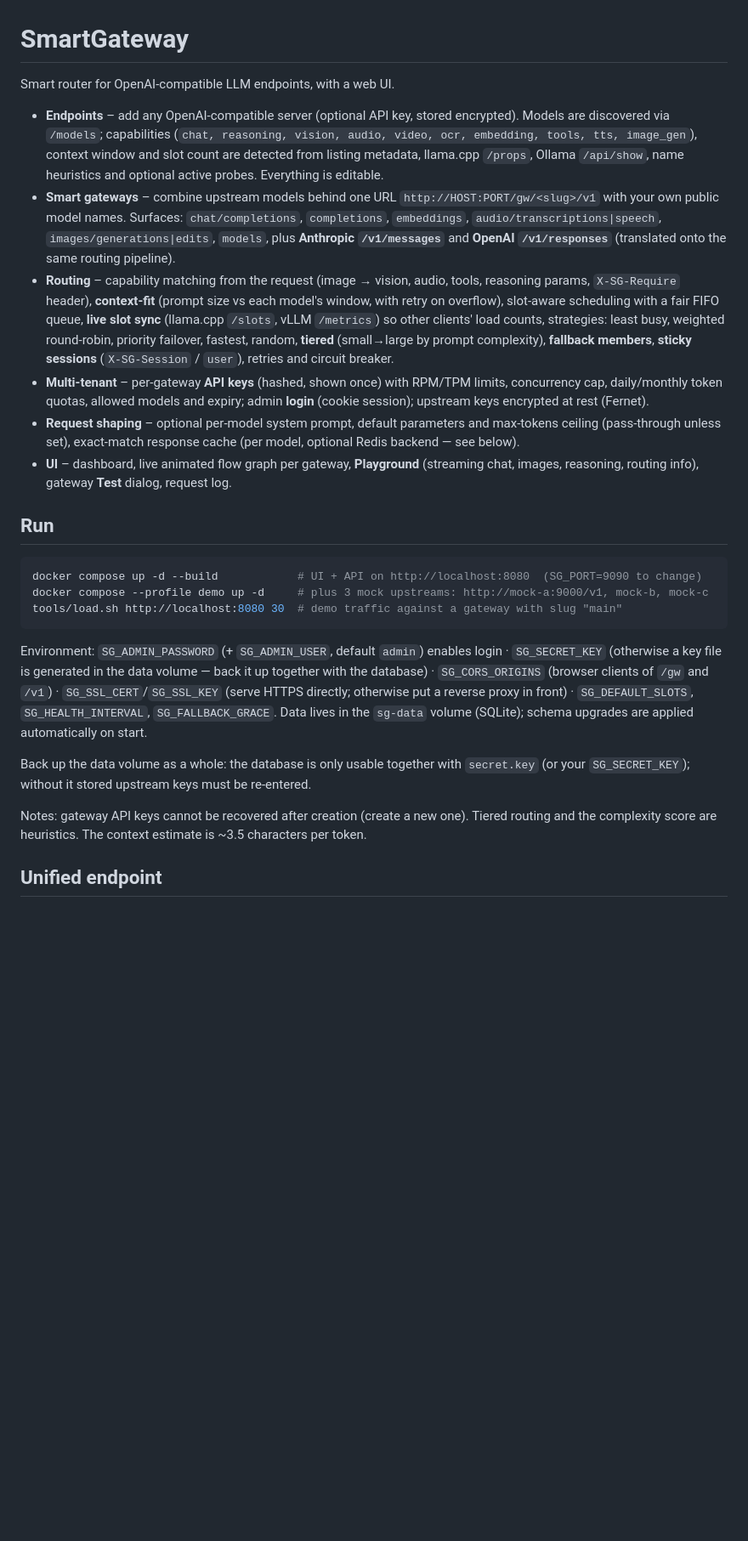
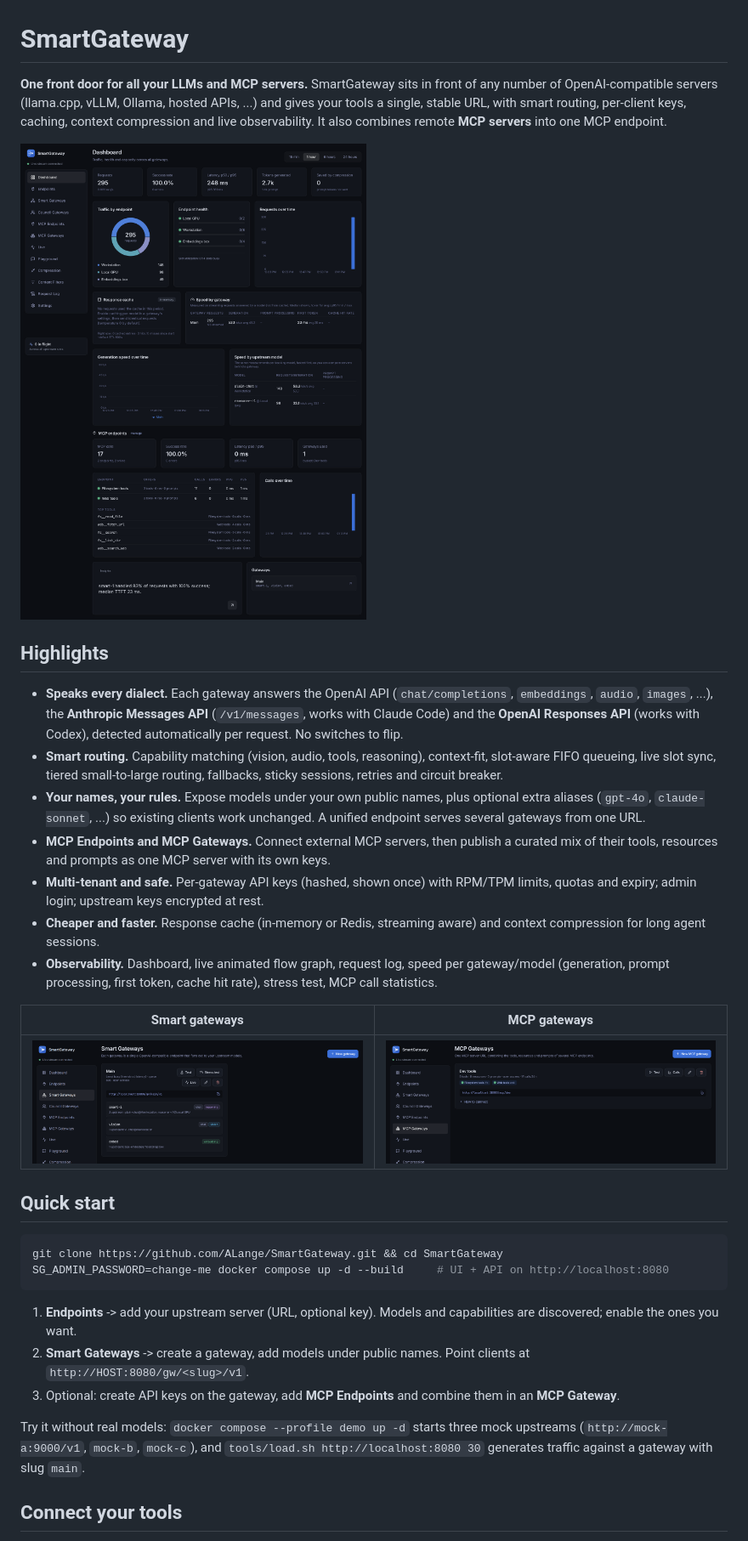
Before and after one commit to ALange/SmartGateway, a Markdown page: README.md, the part around one of its changes. Shown at 85% size. Drawn GitHub-style; pictures changed too: docs/screenshots/dashboard.png (added), docs/screenshots/gateways.png (added), docs/screenshots/mcp-gateways.png (added); blank space fills up the shorter version.

Commit message:
Refine README and add screenshots

````diff
--- a/README.md
+++ b/README.md
@@ -1,40 +1,45 @@
 # SmartGateway
 
-Smart router for OpenAI-compatible LLM endpoints, with a web UI.
+**One front door for all your LLMs and MCP servers.** SmartGateway sits in front of any number of OpenAI-compatible servers
+(llama.cpp, vLLM, Ollama, hosted APIs, ...) and gives your tools a single, stable URL, with smart routing, per-client keys, caching,
+context compression and live observability. It also combines remote **MCP servers** into one MCP endpoint.
 
-- **Endpoints** – add any OpenAI-compatible server (optional API key, stored encrypted). Models are discovered via `/models`;
-  capabilities (`chat, reasoning, vision, audio, video, ocr, embedding, tools, tts, image_gen`), context window and slot count are
-  detected from listing metadata, llama.cpp `/props`, Ollama `/api/show`, name heuristics and optional active probes. Everything is editable.
-- **Smart gateways** – combine upstream models behind one URL `http://HOST:PORT/gw/<slug>/v1` with your own public model names.
-  Surfaces: `chat/completions`, `completions`, `embeddings`, `audio/transcriptions|speech`, `images/generations|edits`, `models`,
-  plus **Anthropic `/v1/messages`** and **OpenAI `/v1/responses`** (translated onto the same routing pipeline).
-- **Routing** – capability matching from the request (image → vision, audio, tools, reasoning params, `X-SG-Require` header), **context-fit**
-  (prompt size vs each model's window, with retry on overflow), slot-aware scheduling with a fair FIFO queue, **live slot sync**
-  (llama.cpp `/slots`, vLLM `/metrics`) so other clients' load counts, strategies: least busy, weighted round-robin, priority failover,
-  fastest, random, **tiered** (small→large by prompt complexity), **fallback members**, **sticky sessions** (`X-SG-Session` / `user`),
-  retries and circuit breaker.
-- **Multi-tenant** – per-gateway **API keys** (hashed, shown once) with RPM/TPM limits, concurrency cap, daily/monthly token quotas,
-  allowed models and expiry; admin **login** (cookie session); upstream keys encrypted at rest (Fernet).
-- **Request shaping** – optional per-model system prompt, default parameters and max-tokens ceiling (pass-through unless set),
-  exact-match response cache (per model, optional Redis backend — see below).
-- **UI** – dashboard, live animated flow graph per gateway, **Playground** (streaming chat, images, reasoning, routing info),
-  gateway **Test** dialog, request log.
+[![Dashboard](docs/screenshots/dashboard.png)](docs/screenshots/dashboard.png)
 
-## Run
+## Highlights
+
+- **Speaks every dialect.** Each gateway answers the OpenAI API (`chat/completions`, `embeddings`, `audio`, `images`, ...), the
+  **Anthropic Messages API** (`/v1/messages`, works with Claude Code) and the **OpenAI Responses API** (works with Codex), detected
+  automatically per request. No switches to flip.
+- **Smart routing.** Capability matching (vision, audio, tools, reasoning), context-fit, slot-aware FIFO queueing, live slot sync,
+  tiered small-to-large routing, fallbacks, sticky sessions, retries and circuit breaker.
+- **Your names, your rules.** Expose models under your own public names, plus optional extra aliases (`gpt-4o`, `claude-sonnet`, ...)
+  so existing clients work unchanged. A unified endpoint serves several gateways from one URL.
+- **MCP Endpoints and MCP Gateways.** Connect external MCP servers, then publish a curated mix of their tools, resources and prompts as
+  one MCP server with its own keys.
+- **Multi-tenant and safe.** Per-gateway API keys (hashed, shown once) with RPM/TPM limits, quotas and expiry; admin login;
+  upstream keys encrypted at rest.
+- **Cheaper and faster.** Response cache (in-memory or Redis, streaming aware) and context compression for long agent sessions.
+- **Observability.** Dashboard, live animated flow graph, request log, speed per gateway/model (generation, prompt processing, first
+  token, cache hit rate), stress test, MCP call statistics.
+
+| Smart gateways | MCP gateways |
+|---|---|
+| [![Smart gateways](docs/screenshots/gateways.png)](docs/screenshots/gateways.png) | [![MCP gateways](docs/screenshots/mcp-gateways.png)](docs/screenshots/mcp-gateways.png) |
+
+## Quick start
+
 ```bash
-docker compose up -d --build            # UI + API on http://localhost:8080  (SG_PORT=9090 to change)
-docker compose --profile demo up -d     # plus 3 mock upstreams: http://mock-a:9000/v1, mock-b, mock-c
-tools/load.sh http://localhost:8080 30  # demo traffic against a gateway with slug "main"
+git clone https://github.com/ALange/SmartGateway.git && cd SmartGateway
+SG_ADMIN_PASSWORD=change-me docker compose up -d --build     # UI + API on http://localhost:8080
 ```
-Environment: `SG_ADMIN_PASSWORD` (+ `SG_ADMIN_USER`, default `admin`) enables login · `SG_SECRET_KEY` (otherwise a key file is generated
-in the data volume — back it up together with the database) · `SG_CORS_ORIGINS` (browser clients of `/gw` and `/v1`) ·
-`SG_SSL_CERT`/`SG_SSL_KEY` (serve HTTPS directly; otherwise put a reverse proxy in front) · `SG_DEFAULT_SLOTS`, `SG_HEALTH_INTERVAL`,
-`SG_FALLBACK_GRACE`. Data lives in the `sg-data` volume (SQLite); schema upgrades are applied automatically on start.
 
-Back up the data volume as a whole: the database is only usable together with `secret.key` (or your `SG_SECRET_KEY`); without it stored upstream keys must be re-entered.
+1. **Endpoints** -> add your upstream server (URL, optional key). Models and capabilities are discovered; enable the ones you want.
+2. **Smart Gateways** -> create a gateway, add models under public names. Point clients at `http://HOST:8080/gw/<slug>/v1`.
+3. Optional: create API keys on the gateway, add **MCP Endpoints** and combine them in an **MCP Gateway**.
 
-Notes: gateway API keys cannot be recovered after creation (create a new one). Tiered routing and the complexity score are heuristics.
-The context estimate is ~3.5 characters per token.
+Try it without real models: `docker compose --profile demo up -d` starts three mock upstreams (`http://mock-a:9000/v1`, `mock-b`, `mock-c`),
+and `tools/load.sh http://localhost:8080 30` generates traffic against a gateway with slug `main`.
 
-## Unified endpoint
+## Connect your tools
 
````
Also changed, not shown: other parts of README.md (+65 -7 lines).
